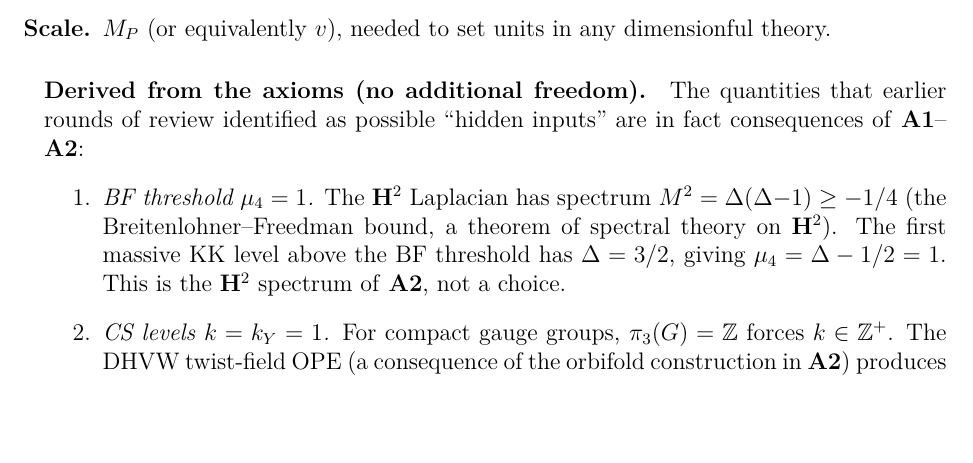
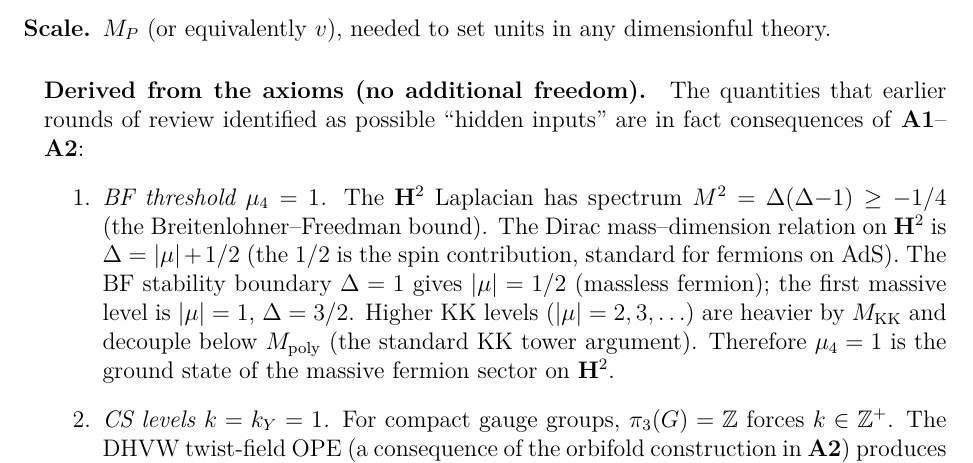
Before and after one commit to speagleg/polar-planetary-polygons, a LaTeX paper (latex/paper-6-discussion/main.tex): part of page 2 of 16, cut so that both start at the same text, the shorter picture padded with empty space. Compiled offline with pdfLaTeX.

Commit message:
derive: BF threshold μ₄=1 from Dirac spectrum ground state
Skeptic asked "why first massive level?" The answer:
- Dirac mass-dimension on H²: Δ = |μ| + 1/2 (spin contribution)
- BF stability boundary: Δ = 1 → |μ| = 1/2 (massless fermion)
- First massive level: |μ| = 1, Δ = 3/2 (ground state)
- Higher KK levels (|μ| = 2,3,...) decouple below M_poly
  (standard KK tower argument)

μ₄ = 1 is the ground state of the massive fermion sector,
not a "choice of which KK level matters."

Co-Authored-By: Claude Opus 4.6 (1M context) <noreply@anthropic.com>

```diff
--- a/latex/paper-6-discussion/main.tex
+++ b/latex/paper-6-discussion/main.tex
@@ -98,12 +98,18 @@ possible ``hidden inputs'' are in fact consequences of
 \item \emph{BF threshold $\mu_4 = 1$.}
   The $\mathbf{H}^2$ Laplacian has spectrum
   $M^2 = \Delta(\Delta{-}1) \ge -1/4$
-  (the Breitenlohner--Freedman bound, a theorem of
-  spectral theory on~$\mathbf{H}^2$).
-  The first massive KK level above the BF threshold
-  has $\Delta = 3/2$, giving $\mu_4 = \Delta - 1/2 = 1$.
-  This is the $\mathbf{H}^2$ spectrum of~\textbf{A2},
-  not a choice.
+  (the Breitenlohner--Freedman bound).
+  The Dirac mass--dimension relation on~$\mathbf{H}^2$
+  is $\Delta = |\mu| + 1/2$ (the $1/2$ is the spin
+  contribution, standard for fermions on AdS).
+  The BF stability boundary $\Delta = 1$ gives
+  $|\mu| = 1/2$ (massless fermion); the first massive
+  level is $|\mu| = 1$, $\Delta = 3/2$.
+  Higher KK levels ($|\mu| = 2, 3, \ldots$) are heavier
+  by $M_{\mathrm{KK}}$ and decouple below
+  $M_{\mathrm{poly}}$ (the standard KK tower argument).
+  Therefore $\mu_4 = 1$ is the ground state of the
+  massive fermion sector on~$\mathbf{H}^2$.
 \item \emph{CS levels $k = k_Y = 1$.}
   For compact gauge groups, $\pi_3(G) = \mathbb{Z}$
   forces $k \in \mathbb{Z}^+$.
```
